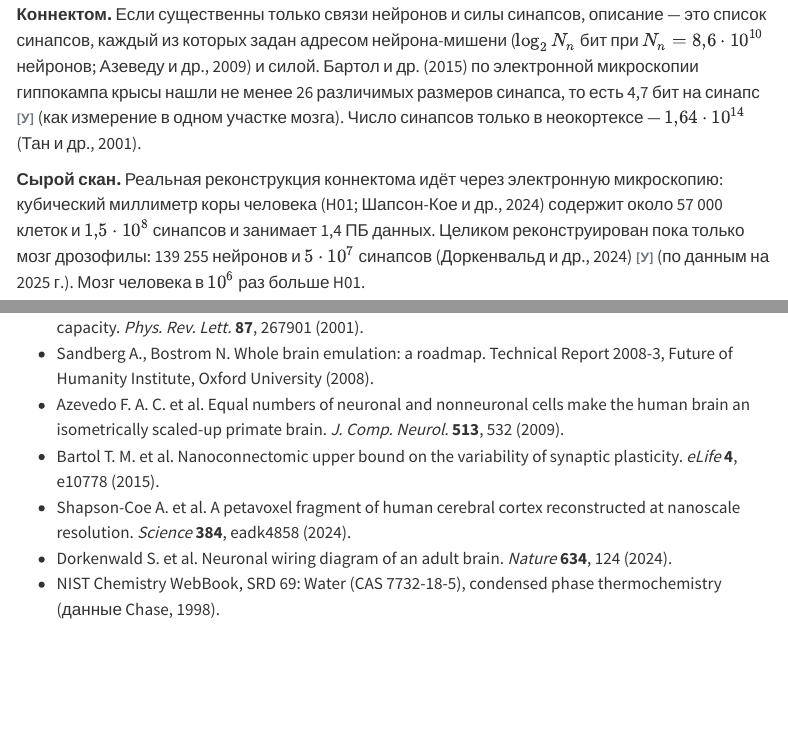
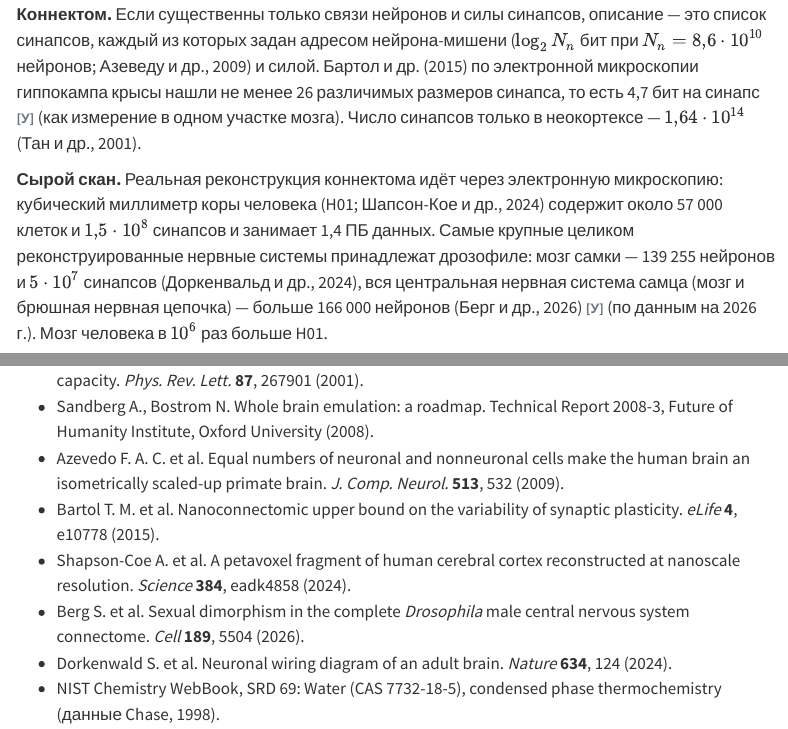
Before and after one commit to soloviev56/cosmevo, a Quarto document (evolution/mind/teleportation-mind.qmd): the page in a window 1100 px wide, from 950 px down, and a second part further down, joined at a grey line. Rendered offline with R 4.5, knitr and Pandoc in place of Quarto, with nearby package versions; some code elsewhere in the file could not run offline; menus at the side of the page are left out; long lines of code are wrapped.

Commit message:
Телепортация разума: коннектом ЦНС самца дрозофилы (2026)
Вместо «целиком реконструирован только мозг дрозофилы» — мозг самки
(Dorkenwald 2024) и вся ЦНС самца, >166 000 нейронов
(Berg et al., Cell 189, 5504, 2026).

Co-Authored-By: Claude Opus 5.5 <noreply@anthropic.com>

```diff
--- a/evolution/mind/teleportation-mind.qmd
+++ b/evolution/mind/teleportation-mind.qmd
@@ -65,10 +65,12 @@
 **Сырой скан.** Реальная реконструкция коннектома идёт через
 электронную микроскопию: кубический миллиметр коры человека (H01;
 Шапсон-Кое и др., 2024) содержит около 57 000 клеток и $1{,}5\cdot10^8$
-синапсов и занимает 1,4 ПБ данных. Целиком реконструирован пока только
-мозг дрозофилы: 139 255 нейронов и $5\cdot10^7$ синапсов (Доркенвальд и
-др., 2024) [У]{.status} (по данным на 2025 г.). Мозг человека в $10^6$
-раз больше H01.
+синапсов и занимает 1,4 ПБ данных. Самые крупные целиком
+реконструированные нервные системы принадлежат дрозофиле: мозг самки —
+139 255 нейронов и $5\cdot10^7$ синапсов (Доркенвальд и др., 2024), вся
+центральная нервная система самца (мозг и брюшная нервная цепочка) —
+больше 166 000 нейронов (Берг и др., 2026) [У]{.status} (по данным на
+2026 г.). Мозг человека в $10^6$ раз больше H01.
 
 **Микросостояние.** Предельный классический уровень — положения и
 скорости всех молекул с точностью, ограниченной тепловым движением.
@@ -514,6 +516,8 @@
 - Shapson-Coe A. et al. A petavoxel fragment of human cerebral cortex
   reconstructed at nanoscale resolution. *Science* **384**, eadk4858
   (2024).
+- Berg S. et al. Sexual dimorphism in the complete *Drosophila* male
+  central nervous system connectome. *Cell* **189**, 5504 (2026).
 - Dorkenwald S. et al. Neuronal wiring diagram of an adult brain.
   *Nature* **634**, 124 (2024).
 - NIST Chemistry WebBook, SRD 69: Water (CAS 7732-18-5), condensed
```
